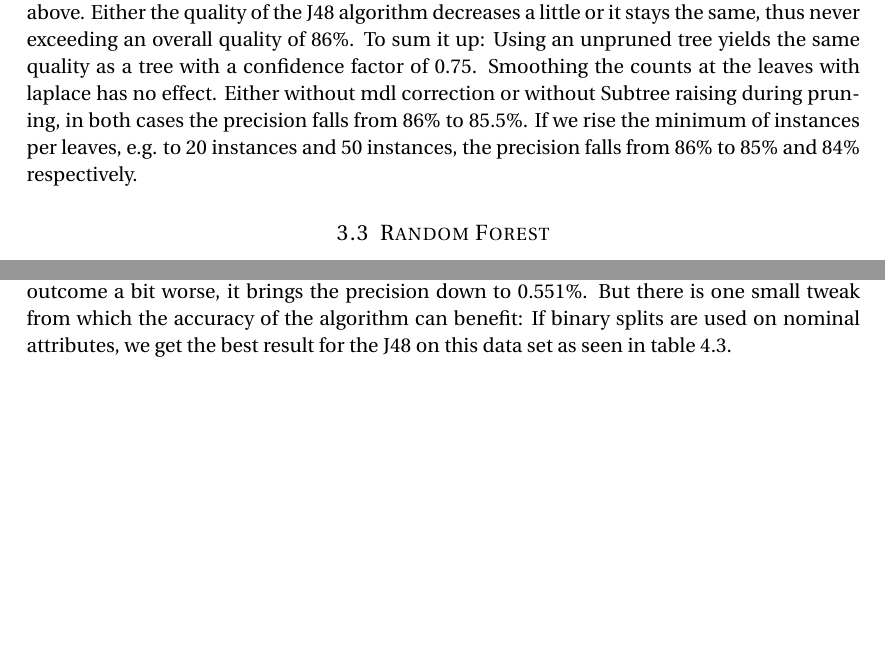
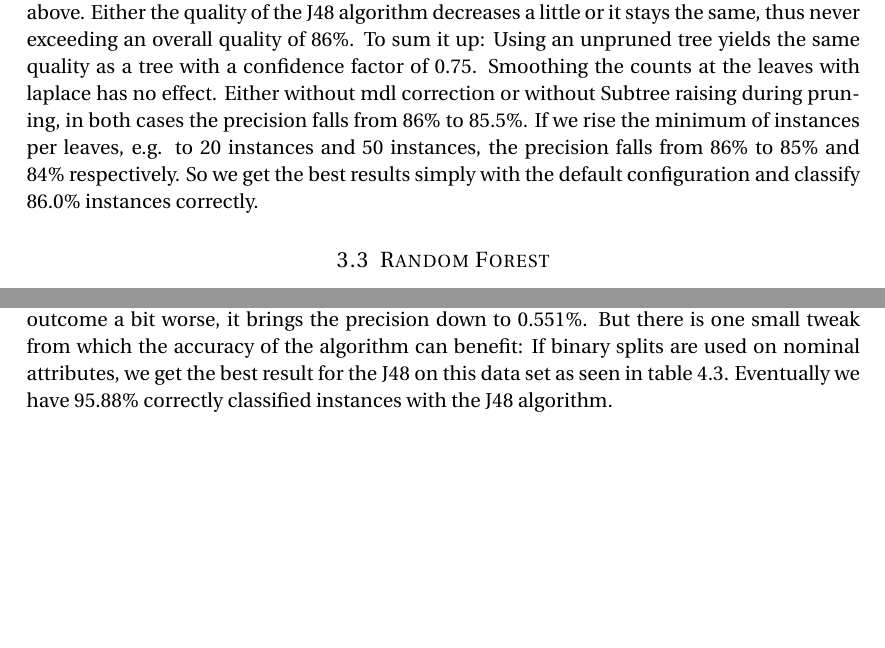
Before and after one commit to serprime/Machine-Learning-WS-2012, a LaTeX document (paper.tex): two parts of pages 11 and 15 of 18, joined at a grey line, cut so that both start at the same text, the shorter picture padded with empty space. Compiled offline with pdfLaTeX.

Commit message:
added some percentage numbers of correctly classified instances

```diff
--- a/paper.tex
+++ b/paper.tex
@@ -525,7 +525,8 @@ Weighted Avg. &  0.846   & 0.285   & 0.843     & 0.846  &  0.844     &         \
 \FloatBarrier
 
 \paragraph{Other parameters}
-Varying other parameters has a similar effect like the one mentioned above. Either the quality of the J48 algorithm decreases a little or it stays the same, thus never exceeding an overall quality of 86\%. To sum it up: Using an unpruned tree yields the same quality as a tree with a confidence factor of 0.75. Smoothing the counts at the leaves with laplace has no effect. Either without mdl correction or without Subtree raising during pruning, in both cases the precision falls from 86\% to 85.5\%. If we rise the minimum of instances per leaves, e.g. to 20 instances and 50 instances, the precision falls from 86\% to 85\% and 84\% respectively.
+Varying other parameters has a similar effect like the one mentioned above. Either the quality of the J48 algorithm decreases a little or it stays the same, thus never exceeding an overall quality of 86\%. To sum it up: Using an unpruned tree yields the same quality as a tree with a confidence factor of 0.75. Smoothing the counts at the leaves with laplace has no effect. Either without mdl correction or without Subtree raising during pruning, in both cases the precision falls from 86\% to
+85.5\%. If we rise the minimum of instances per leaves, e.g. to 20 instances and 50 instances, the precision falls from 86\% to 85\% and 84\% respectively. So we get the best results simply with the default configuration and classify 86.0\% instances correctly.
 
 
 
@@ -749,8 +750,8 @@ Weighted Avg. &   0.545   & 0.245   & 0.552     & 0.545  & 0.546     &        \\
 \end{table*}
 \FloatBarrier
 \paragraph{Other parameters}
-Neither laplace correction nor mdl correction has any positive effect on the output of the algorithm on this data set. The absence of mdl correction make the outcome a bit worse, it brings the precision down to 0.551\%.  But there is one small tweak from which the accuracy of the algorithm can benefit: If binary splits are used on nominal attributes, we get the best result for the J48 on this data set as seen in table \ref{tab:contra:dec:bin}.
-
+Neither laplace correction nor mdl correction has any positive effect on the output of the algorithm on this data set. The absence of mdl correction make the outcome a bit worse, it brings the precision down to 0.551\%.  But there is one small tweak from which the accuracy of the algorithm can benefit: If binary splits are used on nominal attributes, we get the best result for the J48 on this data set as seen in table \ref{tab:contra:dec:bin}. Eventually we have 95.88\% correctly
+classified instances with the J48 algorithm.
 
 \begin{table*}[htb]\centering
   \begin{tabular*}{\columnwidth}{@{}lllllll@{}}
```
Also changed, not shown: paper.tex (4 more changed lines).
